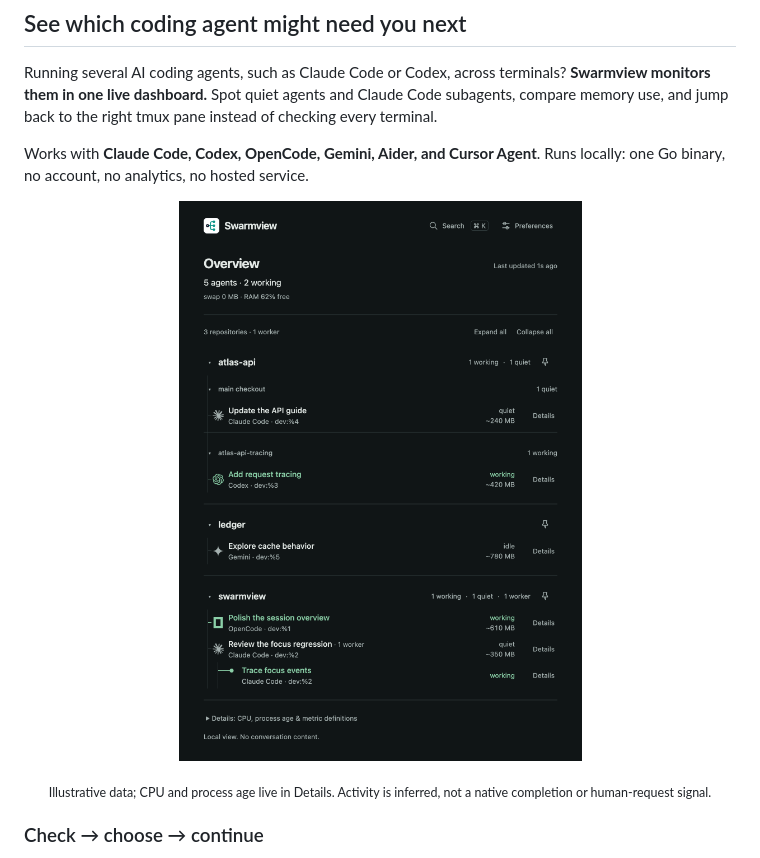
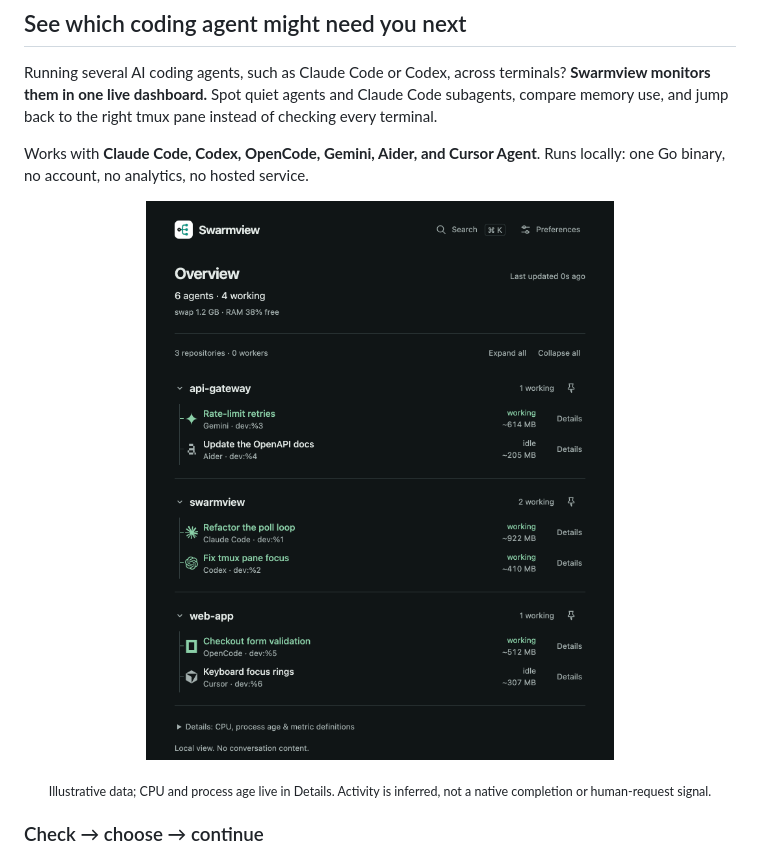
Before and after one commit to yukinoda/swarmview, a Markdown page: README.md, the part around the change. GitHub-like rendering; pictures changed too: assets/demo.gif (added), assets/screenshot.png (deleted).

```diff
--- a/README.md
+++ b/README.md
@@ -17,7 +17,7 @@ pane instead of checking every terminal.
 Works with **Claude Code, Codex, OpenCode, Gemini, Aider, and Cursor Agent**.
 Runs locally: one Go binary, no account, no analytics, no hosted service.
 
-<p align="center"><img src="assets/screenshot.png" width="720" alt="Swarmview dashboard showing agents grouped by repository and worktree, a Claude worker nested under its session, and each session's status and approximate RAM, with a Details control per row."></p>
+<p align="center"><img src="assets/demo.gif" width="720" alt="Animated Swarmview dashboard: agents grouped by repository with status and approximate RAM, a Claude worker appearing under its session, a Gemini agent moving to Recently quiet, and a ⌘ K search for codex."></p>
 <p align="center"><sub>Illustrative data; CPU and process age live in Details. Activity is inferred, not a native completion or human-request signal.</sub></p>
 
 ### Check → choose → continue
```
Also changed, not shown: assets/README.md (+6 -5 lines).
